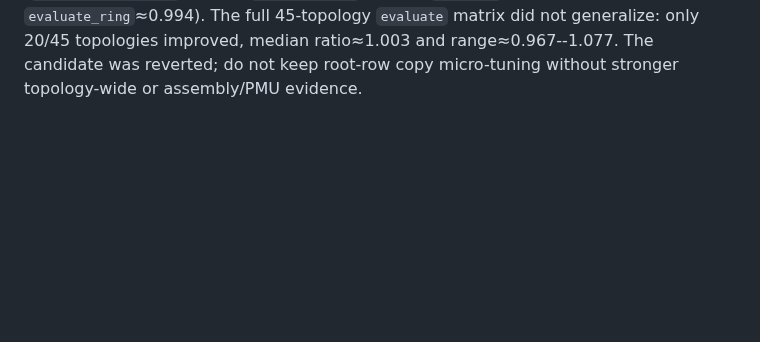
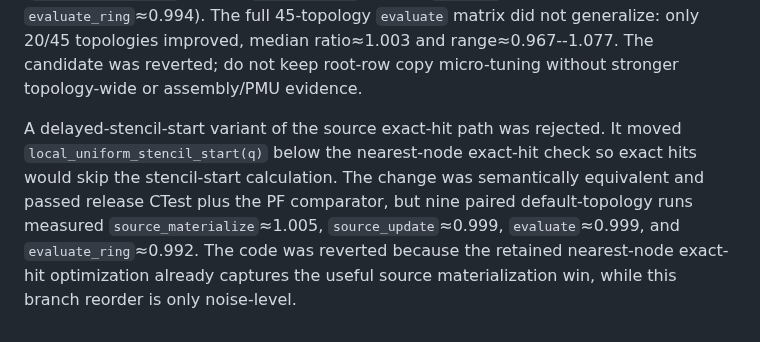
Before and after one commit to zhangtakeda/veqpy, a Markdown page: veqlib/experiments/summary.md, the part around the change. GitHub-like rendering; blank space fills up the shorter version.

```diff
--- a/veqlib/experiments/summary.md
+++ b/veqlib/experiments/summary.md
@@ -473,3 +473,12 @@ showed small apparent wins (`source_materialize`≈0.969, `source_update`≈0.99
 did not generalize: only 20/45 topologies improved, median ratio≈1.003 and
 range≈0.967--1.077. The candidate was reverted; do not keep root-row copy
 micro-tuning without stronger topology-wide or assembly/PMU evidence.
+
+A delayed-stencil-start variant of the source exact-hit path was rejected. It
+moved `local_uniform_stencil_start(q)` below the nearest-node exact-hit check so
+exact hits would skip the stencil-start calculation. The change was semantically
+equivalent and passed release CTest plus the PF comparator, but nine paired
+default-topology runs measured `source_materialize`≈1.005, `source_update`≈0.999,
+`evaluate`≈0.999, and `evaluate_ring`≈0.992. The code was reverted because the
+retained nearest-node exact-hit optimization already captures the useful source
+materialization win, while this branch reorder is only noise-level.
```
Also changed, not shown: Notes.md (+7 -0 lines).
